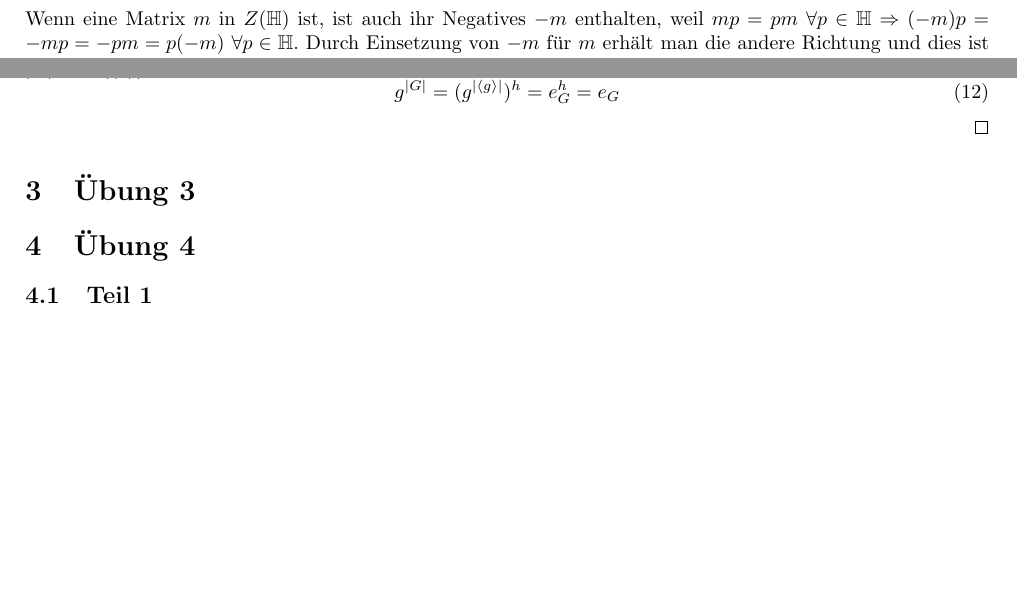
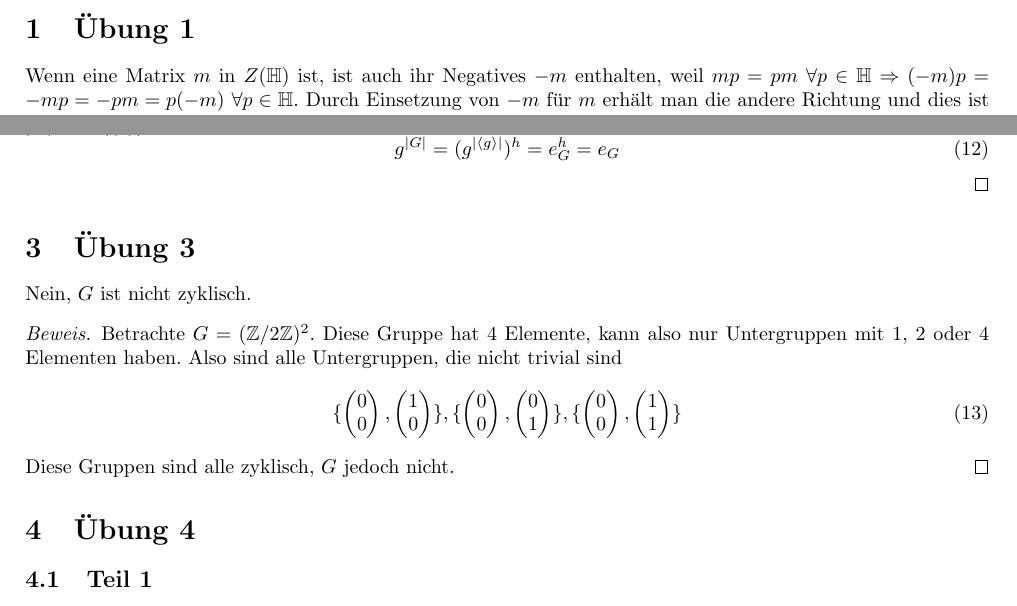
Before and after one commit to CQQL/hhu-cs, a LaTeX problem sheet (Algebra/exercises/2.tex): two parts of page 1 of 3, joined at a grey line, cut at the place of the change, the shorter picture padded with empty space. Compiled offline with pdfLaTeX.

Commit message:
Solve Algebra sheet 2 100%

```diff
--- a/Algebra/exercises/2.tex
+++ b/Algebra/exercises/2.tex
@@ -74,6 +74,18 @@ Es bleibt übrig
 \end{proof}
 
 \section{Übung 3}
+
+Nein, $G$ ist nicht zyklisch.
+
+\begin{proof}
+  Betrachte $G = (\mathbb{Z} / 2 \mathbb{Z})^{2}$.
+  Diese Gruppe hat 4 Elemente, kann also nur Untergruppen mit 1, 2 oder 4 Elementen haben.
+  Also sind alle Untergruppen, die nicht trivial sind
+  \begin{equation}
+    \{ \begin{pmatrix}0\\0\end{pmatrix}, \begin{pmatrix}1\\0\end{pmatrix} \}, \{ \begin{pmatrix}0\\0\end{pmatrix}, \begin{pmatrix}0\\1\end{pmatrix} \}, \{ \begin{pmatrix}0\\0\end{pmatrix}, \begin{pmatrix}1\\1\end{pmatrix} \}
+  \end{equation}
+  Diese Gruppen sind alle zyklisch, $G$ jedoch nicht.
+\end{proof}
 
 \section{Übung 4}
 
```
